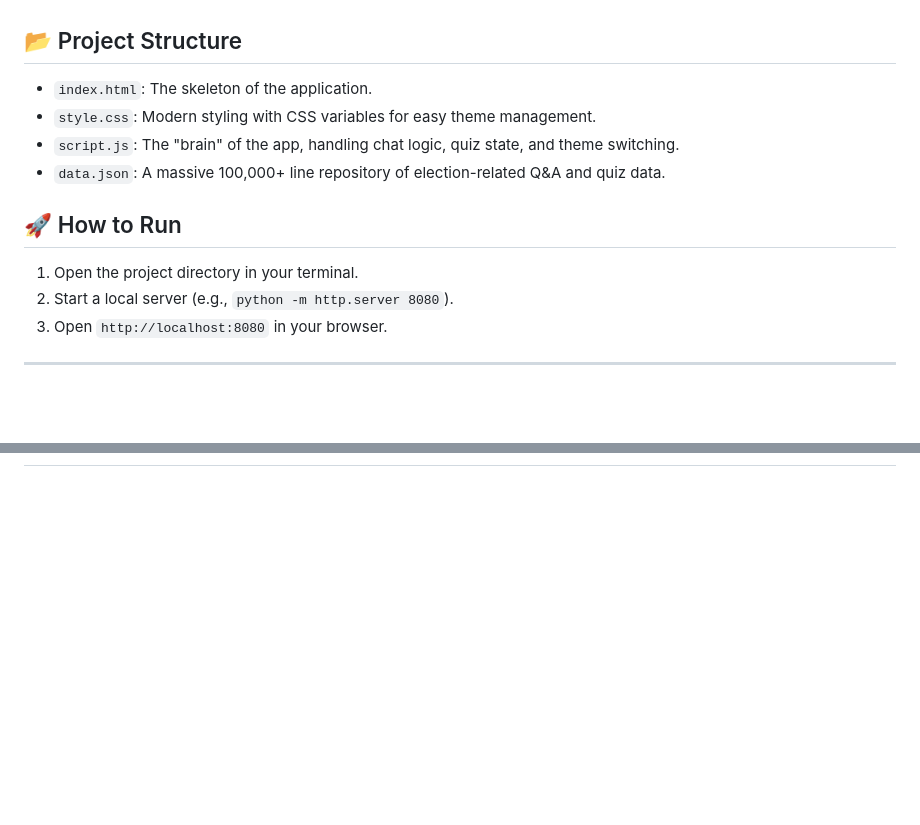
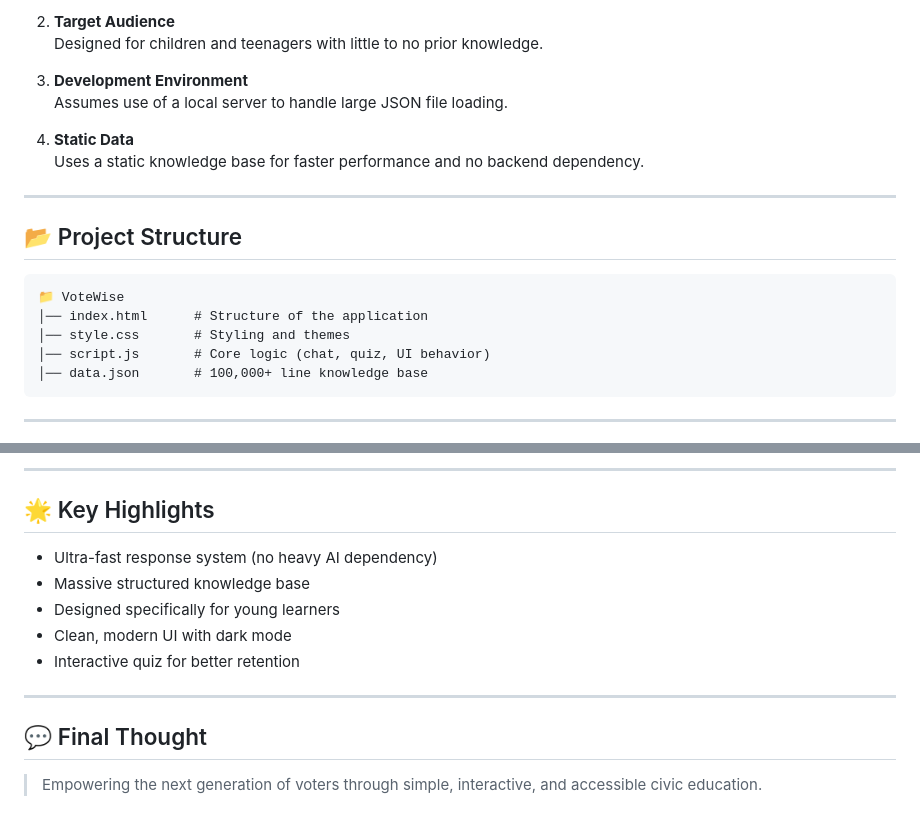
Before and after one commit to Bhavik-Mittal-26/VoteWise-Election-Education-Assistant, a Markdown page: README.md, 2 parts joined by grey strips. Drawn GitHub-style; blank space fills up the shorter version.

````diff
--- a/README.md
+++ b/README.md
@@ -50,17 +89,23 @@ The core of the application is the `Assistant` section, which loads data from [d
 
+2. **Target Audience**
+   Designed for children and teenagers with little to no prior knowledge.
+
+3. **Development Environment**
+   Assumes use of a local server to handle large JSON file loading.
+
+4. **Static Data**
+   Uses a static knowledge base for faster performance and no backend dependency.
+
+---
 
 ## 📂 Project Structure
 
-- `index.html`: The skeleton of the application.
-- `style.css`: Modern styling with CSS variables for easy theme management.
-- `script.js`: The "brain" of the app, handling chat logic, quiz state, and theme switching.
-- `data.json`: A massive 100,000+ line repository of election-related Q&A and quiz data.
-
-
-## 🚀 How to Run
-
-1. Open the project directory in your terminal.
-2. Start a local server (e.g., `python -m http.server 8080`).
-3. Open `http://localhost:8080` in your browser.
+```
+📁 VoteWise
+│── index.html      # Structure of the application
+│── style.css       # Styling and themes
+│── script.js       # Core logic (chat, quiz, UI behavior)
+│── data.json       # 100,000+ line knowledge base
+```
 
 ---
@@ -70,0 +128,15 @@ The core of the application is the `Assistant` section, which loads data from [d
+---
+
+## 🌟 Key Highlights
+
+- Ultra-fast response system (no heavy AI dependency)
+- Massive structured knowledge base
+- Designed specifically for young learners
+- Clean, modern UI with dark mode
+- Interactive quiz for better retention
+
+---
+
+## 💬 Final Thought
+
+> Empowering the next generation of voters through simple, interactive, and accessible civic education.
````
Also changed, not shown: other parts of README.md (+78 -27 lines).
